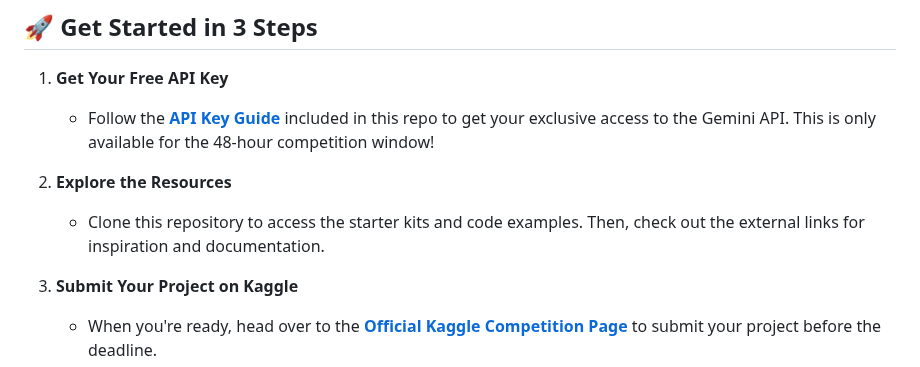
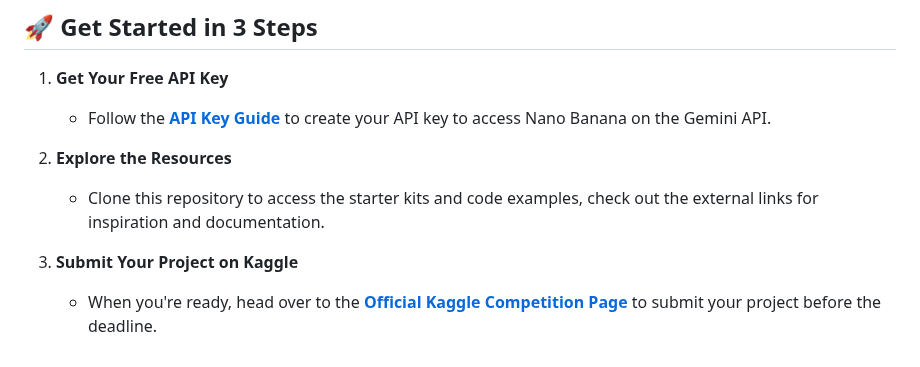
Before and after one commit to tommy-qichang/pose-pilot, a Markdown page: README.md, the part around the change. Drawn GitHub-style.

```diff
--- a/README.md
+++ b/README.md
@@ -19,10 +19,10 @@ Welcome, hackers! This repository is the official starter kit and resource hub f
 ## 🚀 Get Started in 3 Steps
 
 1.  **Get Your Free API Key**
-    *   Follow the **[API Key Guide](./guides/01-getting-your-api-key.ipynb)** included in this repo to get your exclusive access to the Gemini API. This is only available for the 48-hour competition window!
+    *   Follow the **[API Key Guide](./guides/01-getting-your-api-key.ipynb)** to create your API key to access Nano Banana on the Gemini API.
 
 2.  **Explore the Resources**
-    *   Clone this repository to access the starter kits and code examples. Then, check out the external links for inspiration and documentation.
+    *   Clone this repository to access the starter kits and code examples, check out the external links for inspiration and documentation.
 
 3.  **Submit Your Project on Kaggle**
     *   When you're ready, head over to the **[Official Kaggle Competition Page](https://www.kaggle.com/competitions/banana)** to submit your project before the deadline.
```
